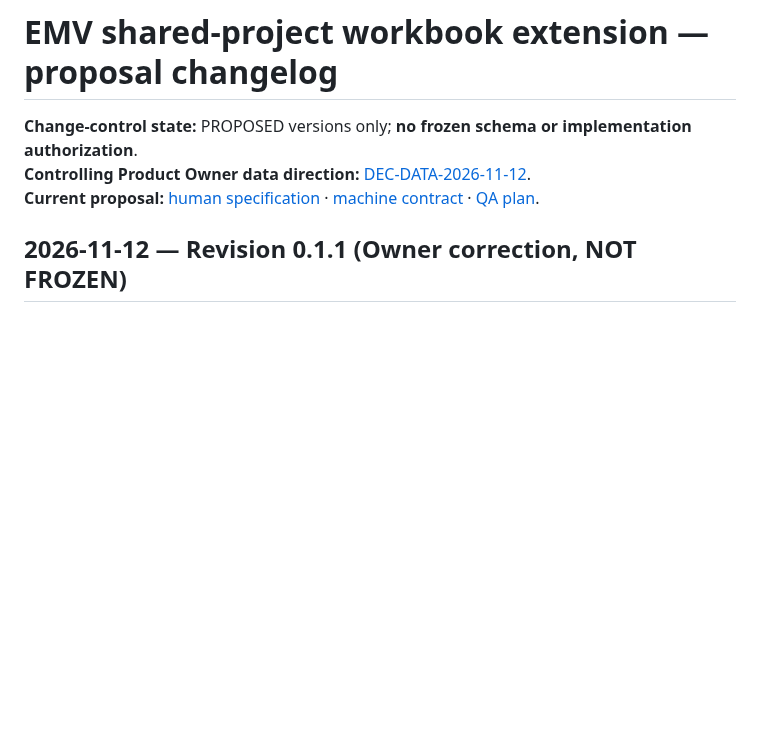
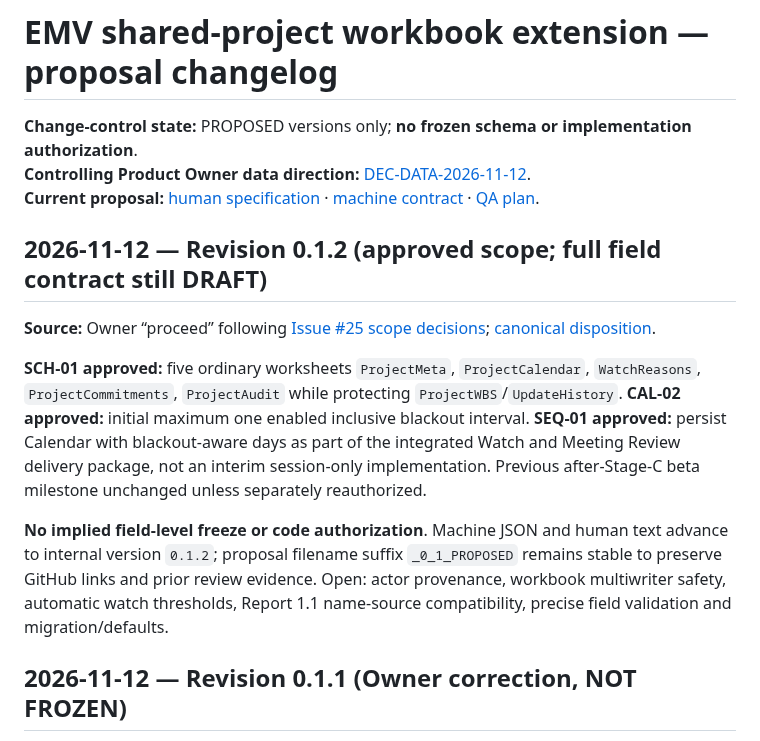
Before and after one commit to Kenny619/spl-wbs, a Markdown page: docs/specifications/EMV_PROJECT_DATA_PROPOSAL_CHANGELOG.md, the part around the change. Rendered like a GitHub page; blank space fills up the shorter version.

Commit message:
docs: synchronize owner-approved v0.1.2 workbook extension scope across plan, changelog and handoff

```diff
--- a/docs/specifications/EMV_PROJECT_DATA_PROPOSAL_CHANGELOG.md
+++ b/docs/specifications/EMV_PROJECT_DATA_PROPOSAL_CHANGELOG.md
@@ -3,6 +3,14 @@
 **Change-control state:** PROPOSED versions only; **no frozen schema or implementation authorization**.
 **Controlling Product Owner data direction:** [DEC-DATA-2026-11-12](../design/28_EXCEL_PROJECT_DATA_AND_LOCAL_PREFERENCES_OWNER_CLARIFICATION.md).
 **Current proposal:** [human specification](EMV_PROJECT_DATA_0_1_PROPOSED.md) · [machine contract](EMV_PROJECT_DATA_0_1_PROPOSED.json) · [QA plan](../verification/EMV_PROJECT_DATA_0_1_ACCEPTANCE_PLAN.md).
+
+## 2026-11-12 — Revision 0.1.2 (approved scope; full field contract still DRAFT)
+
+**Source:** Owner “proceed” following [Issue #25 scope decisions](https://github.com/Kenny619/spl-wbs/issues/25#issuecomment-6812740341); [canonical disposition](../design/29_2026-11-12_PROJECT_DATA_SCOPE_DISPOSITION.md).
+
+**SCH-01 approved:** five ordinary worksheets `ProjectMeta`, `ProjectCalendar`, `WatchReasons`, `ProjectCommitments`, `ProjectAudit` while protecting `ProjectWBS`/`UpdateHistory`.  **CAL-02 approved:** initial maximum one enabled inclusive blackout interval. **SEQ-01 approved:** persist Calendar with blackout-aware days as part of the integrated Watch and Meeting Review delivery package, not an interim session-only implementation. Previous after-Stage-C beta milestone unchanged unless separately reauthorized.
+
+**No implied field-level freeze or code authorization**. Machine JSON and human text advance to internal version `0.1.2`; proposal filename suffix `_0_1_PROPOSED` remains stable to preserve GitHub links and prior review evidence. Open: actor provenance, workbook multiwriter safety, automatic watch thresholds, Report 1.1 name-source compatibility, precise field validation and migration/defaults.
 
 ## 2026-11-12 — Revision 0.1.1 (Owner correction, NOT FROZEN)
 
```
